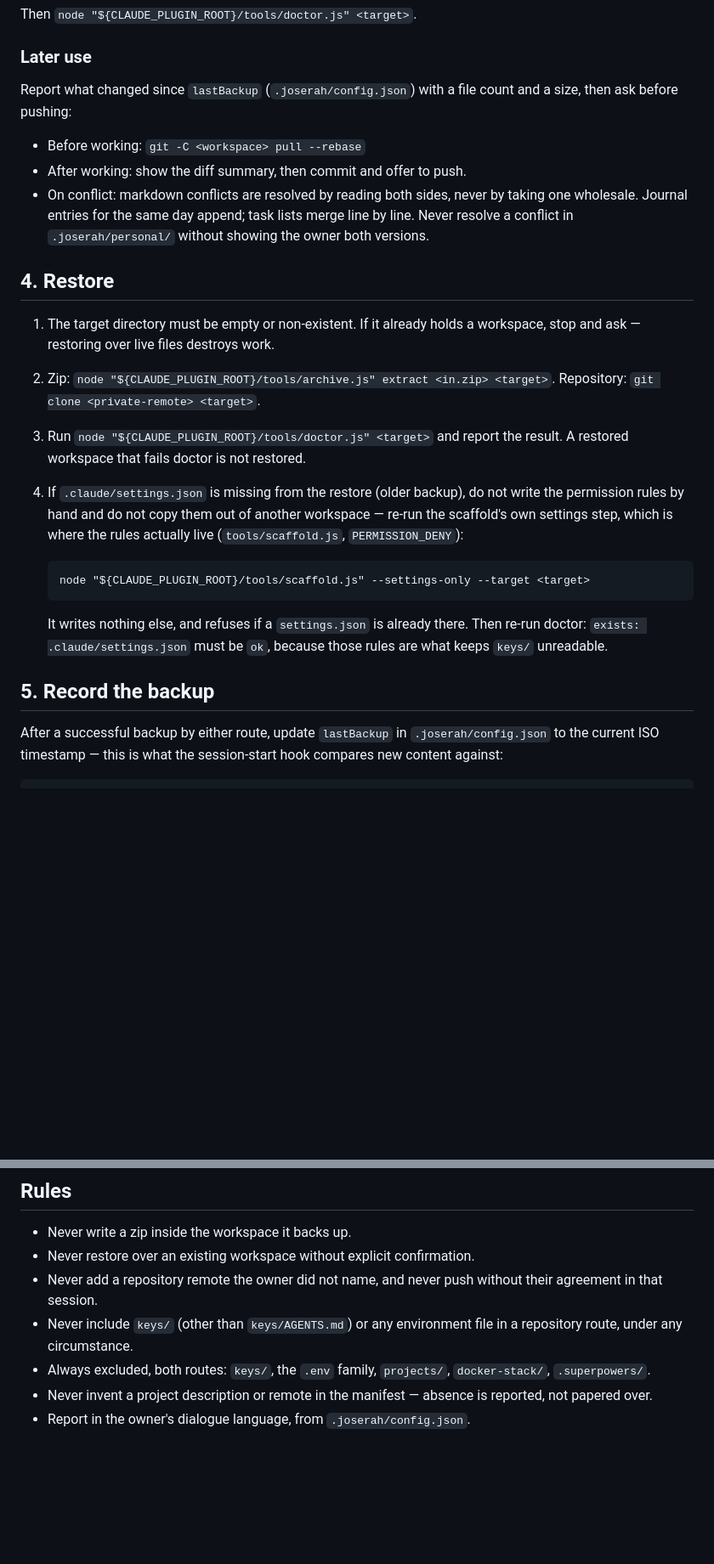
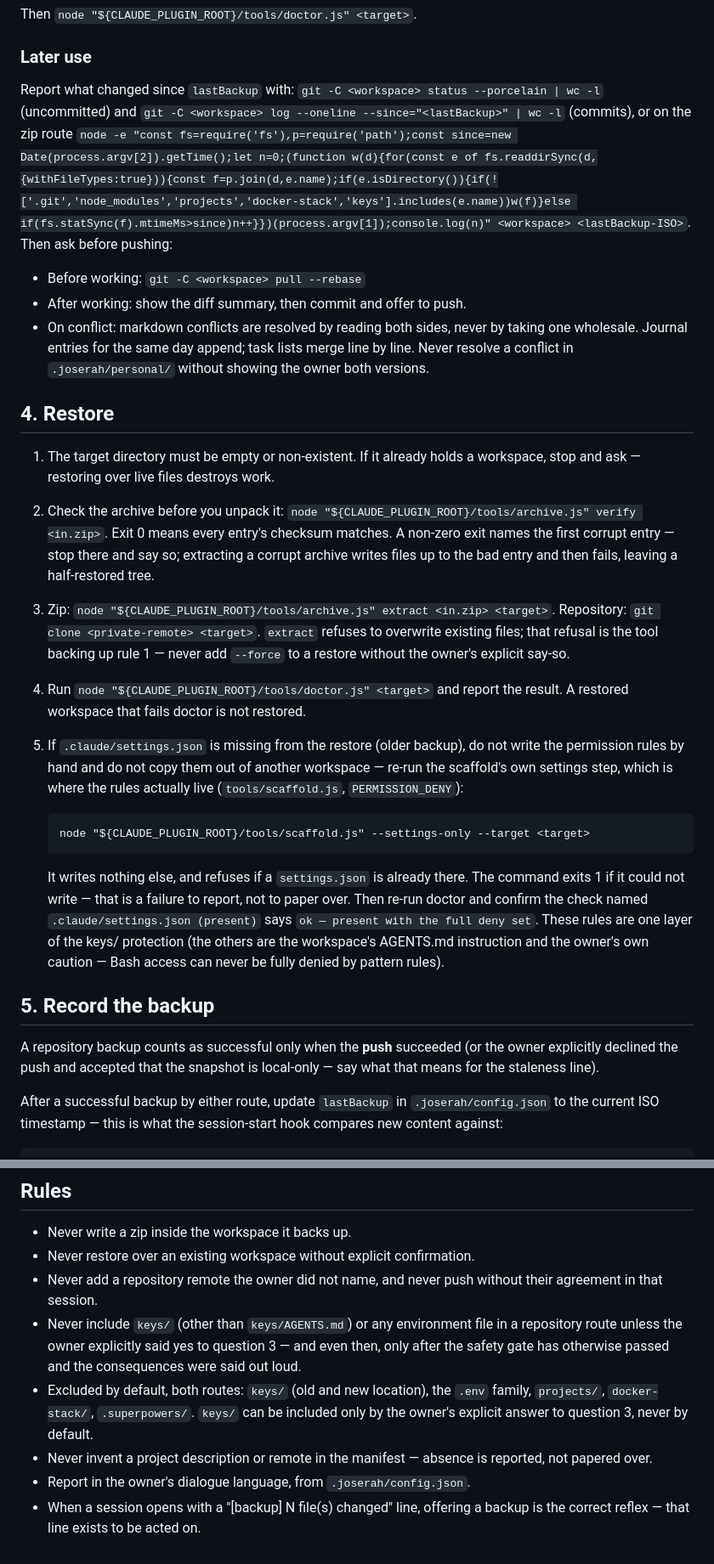
Before and after one commit to SerVian7/joserah, a Markdown page: skills/backup/SKILL.md, 2 parts joined by grey strips. Shown at 85% size. Drawn GitHub-style; blank space fills up the shorter version.

````diff
--- a/skills/backup/SKILL.md
+++ b/skills/backup/SKILL.md
@@ -170,8 +186,12 @@ Then `node "${CLAUDE_PLUGIN_ROOT}/tools/doctor.js" <target>`.
 
 ### Later use
 
-Report what changed since `lastBackup` (`.joserah/config.json`) with a file
-count and a size, then ask before pushing:
+Report what changed since `lastBackup` with:
+`git -C <workspace> status --porcelain | wc -l` (uncommitted) and
+`git -C <workspace> log --oneline --since="<lastBackup>" | wc -l` (commits),
+or on the zip route
+`node -e "const fs=require('fs'),p=require('path');const since=new Date(process.argv[2]).getTime();let n=0;(function w(d){for(const e of fs.readdirSync(d,{withFileTypes:true})){const f=p.join(d,e.name);if(e.isDirectory()){if(!['.git','node_modules','projects','docker-stack','keys'].includes(e.name))w(f)}else if(fs.statSync(f).mtimeMs>since)n++}})(process.argv[1]);console.log(n)" <workspace> <lastBackup-ISO>`.
+Then ask before pushing:
 
 - Before working: `git -C <workspace> pull --rebase`
 - After working: show the diff summary, then commit and offer to push.
@@ -184,11 +204,18 @@ count and a size, then ask before pushing:
 
 1. The target directory must be empty or non-existent. If it already holds a
    workspace, stop and ask — restoring over live files destroys work.
-2. Zip: `node "${CLAUDE_PLUGIN_ROOT}/tools/archive.js" extract <in.zip> <target>`.
-   Repository: `git clone <private-remote> <target>`.
-3. Run `node "${CLAUDE_PLUGIN_ROOT}/tools/doctor.js" <target>` and report the
+2. Check the archive before you unpack it:
+   `node "${CLAUDE_PLUGIN_ROOT}/tools/archive.js" verify <in.zip>`. Exit 0
+   means every entry's checksum matches. A non-zero exit names the first
+   corrupt entry — stop there and say so; extracting a corrupt archive writes
+   files up to the bad entry and then fails, leaving a half-restored tree.
+3. Zip: `node "${CLAUDE_PLUGIN_ROOT}/tools/archive.js" extract <in.zip> <target>`.
+   Repository: `git clone <private-remote> <target>`. `extract` refuses to
+   overwrite existing files; that refusal is the tool backing up rule 1 —
+   never add `--force` to a restore without the owner's explicit say-so.
+4. Run `node "${CLAUDE_PLUGIN_ROOT}/tools/doctor.js" <target>` and report the
    result. A restored workspace that fails doctor is not restored.
-4. If `.claude/settings.json` is missing from the restore (older backup), do
+5. If `.claude/settings.json` is missing from the restore (older backup), do
    not write the permission rules by hand and do not copy them out of another
    workspace — re-run the scaffold's own settings step, which is where the
    rules actually live (`tools/scaffold.js`, `PERMISSION_DENY`):
@@ -198,10 +225,18 @@ count and a size, then ask before pushing:
    ```
 
    It writes nothing else, and refuses if a `settings.json` is already there.
-   Then re-run doctor: `exists: .claude/settings.json` must be `ok`, because
-   those rules are what keeps `keys/` unreadable.
+   The command exits 1 if it could not write — that is a failure to report,
+   not to paper over. Then re-run doctor and confirm the check named
+   `.claude/settings.json (present)` says `ok — present with the full deny
+   set`. These rules are one layer of the keys/ protection (the others are
+   the workspace's AGENTS.md instruction and the owner's own caution — Bash
+   access can never be fully denied by pattern rules).
 
 ## 5. Record the backup
+
+A repository backup counts as successful only when the **push** succeeded
+(or the owner explicitly declined the push and accepted that the snapshot is
+local-only — say what that means for the staleness line).
 
 After a successful backup by either route, update `lastBackup` in
 `.joserah/config.json` to the current ISO timestamp — this is what the
@@ -217,10 +252,16 @@ node -e "const fs=require('fs');const p=process.argv[1];const c=JSON.parse(fs.re
 - Never restore over an existing workspace without explicit confirmation.
 - Never add a repository remote the owner did not name, and never push
   without their agreement in that session.
-- Never include `keys/` (other than `keys/AGENTS.md`) or any
-  environment file in a repository route, under any circumstance.
-- Always excluded, both routes: `keys/`, the `.env` family,
-  `projects/`, `docker-stack/`, `.superpowers/`.
+- Never include `keys/` (other than `keys/AGENTS.md`) or any environment
+  file in a repository route unless the owner explicitly said yes to
+  question 3 — and even then, only after the safety gate has otherwise
+  passed and the consequences were said out loud.
+- Excluded by default, both routes: `keys/` (old and new location), the
+  `.env` family, `projects/`, `docker-stack/`, `.superpowers/`. `keys/` can
+  be included only by the owner's explicit answer to question 3, never by
+  default.
 - Never invent a project description or remote in the manifest — absence is
   reported, not papered over.
 - Report in the owner's dialogue language, from `.joserah/config.json`.
+- When a session opens with a "[backup] N file(s) changed" line, offering a
+  backup is the correct reflex — that line exists to be acted on.
````
Also changed, not shown: other parts of skills/backup/SKILL.md (+68 -52 lines).
